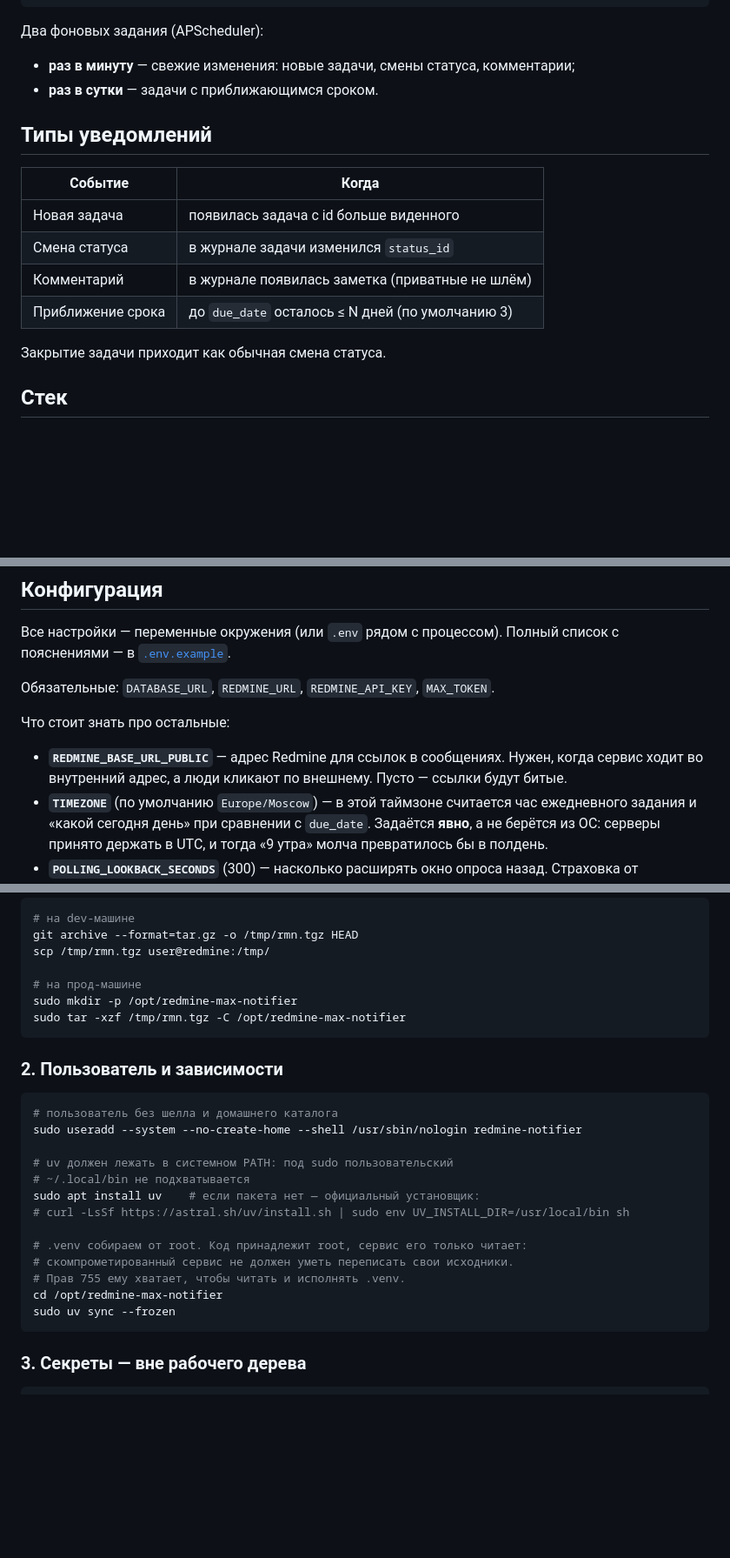
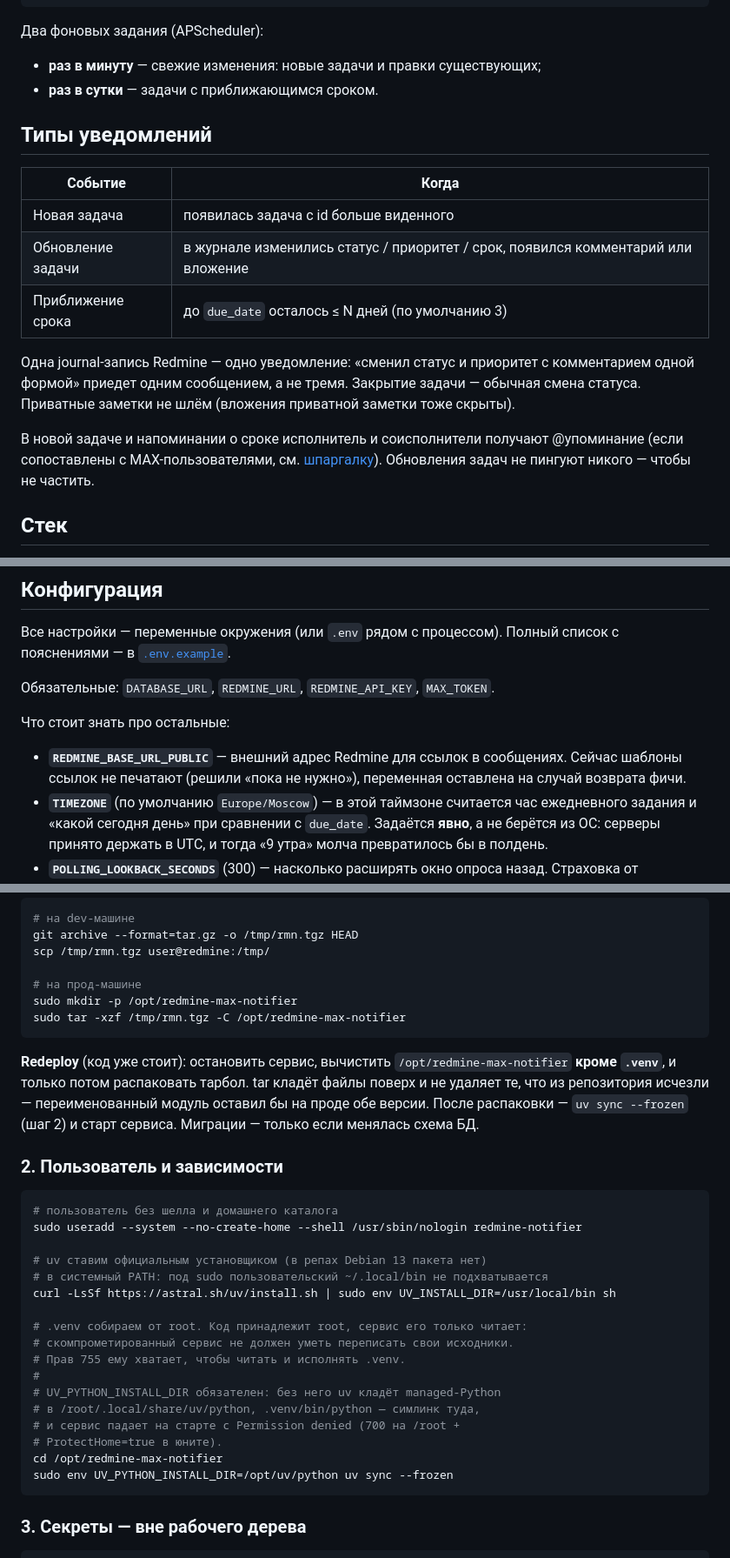
Before and after one commit to 1eonardo9/redmine-max-notifier, a Markdown page: README.md, 3 parts joined by grey strips. Shown at 87% size. Rendered like a GitHub page; blank space fills up the shorter version.

Commit message:
docs(readme): финализация 8f — грабли деплоя, типы уведомлений, этапы
- шаг 2: uv через установщик + UV_PYTHON_INSTALL_DIR (грабля /root)
- шаг 1: памятка redeploy (чистка /opt кроме .venv)
- шпаргалки: ссылка на rmn.md
- типы уведомлений приведены к модели этапа 9 (issue_updated, пинги)
- REDMINE_BASE_URL_PUBLIC описан честно, этапы 8-9 закрыты

````diff
--- a/README.md
+++ b/README.md
@@ -24,8 +24,8 @@ Redmine REST API                       MAX Bot API
 
 Два фоновых задания (APScheduler):
 
-- **раз в минуту** — свежие изменения: новые задачи, смены статуса,
-  комментарии;
+- **раз в минуту** — свежие изменения: новые задачи и правки
+  существующих;
 - **раз в сутки** — задачи с приближающимся сроком.
 
 ## Типы уведомлений
@@ -33,11 +33,18 @@ Redmine REST API                       MAX Bot API
 | Событие | Когда |
 |---|---|
 | Новая задача | появилась задача с id больше виденного |
-| Смена статуса | в журнале задачи изменился `status_id` |
-| Комментарий | в журнале появилась заметка (приватные не шлём) |
+| Обновление задачи | в журнале изменились статус / приоритет / срок, появился комментарий или вложение |
 | Приближение срока | до `due_date` осталось ≤ N дней (по умолчанию 3) |
 
-Закрытие задачи приходит как обычная смена статуса.
+Одна journal-запись Redmine — одно уведомление: «сменил статус и
+приоритет с комментарием одной формой» приедет одним сообщением,
+а не тремя. Закрытие задачи — обычная смена статуса. Приватные
+заметки не шлём (вложения приватной заметки тоже скрыты).
+
+В новой задаче и напоминании о сроке исполнитель и соисполнители
+получают @упоминание (если сопоставлены с MAX-пользователями,
+см. [шпаргалку](cheatsheets/mentions.md)). Обновления задач
+не пингуют никого — чтобы не частить.
 
 ## Стек
 
@@ -92,9 +99,9 @@ uv run uvicorn --factory redmine_max_notifier.web.app:create_app --port 8000
 
 Что стоит знать про остальные:
 
-- **`REDMINE_BASE_URL_PUBLIC`** — адрес Redmine для ссылок в сообщениях.
-  Нужен, когда сервис ходит во внутренний адрес, а люди кликают по
-  внешнему. Пусто — ссылки будут битые.
+- **`REDMINE_BASE_URL_PUBLIC`** — внешний адрес Redmine для ссылок
+  в сообщениях. Сейчас шаблоны ссылок не печатают (решили «пока не
+  нужно»), переменная оставлена на случай возврата фичи.
 - **`TIMEZONE`** (по умолчанию `Europe/Moscow`) — в этой таймзоне
   считается час ежедневного задания и «какой сегодня день» при сравнении
   с `due_date`. Задаётся **явно**, а не берётся из ОС: серверы принято
@@ -149,22 +156,33 @@ sudo mkdir -p /opt/redmine-max-notifier
 sudo tar -xzf /tmp/rmn.tgz -C /opt/redmine-max-notifier
 ```
 
+**Redeploy** (код уже стоит): остановить сервис, вычистить
+`/opt/redmine-max-notifier` **кроме `.venv`**, и только потом распаковать
+тарбол. tar кладёт файлы поверх и не удаляет те, что из репозитория
+исчезли — переименованный модуль оставил бы на проде обе версии.
+После распаковки — `uv sync --frozen` (шаг 2) и старт сервиса.
+Миграции — только если менялась схема БД.
+
 ### 2. Пользователь и зависимости
 
 ```bash
 # пользователь без шелла и домашнего каталога
 sudo useradd --system --no-create-home --shell /usr/sbin/nologin redmine-notifier
 
-# uv должен лежать в системном PATH: под sudo пользовательский
-# ~/.local/bin не подхватывается
-sudo apt install uv    # если пакета нет — официальный установщик:
-# curl -LsSf https://astral.sh/uv/install.sh | sudo env UV_INSTALL_DIR=/usr/local/bin sh
+# uv ставим официальным установщиком (в репах Debian 13 пакета нет)
+# в системный PATH: под sudo пользовательский ~/.local/bin не подхватывается
+curl -LsSf https://astral.sh/uv/install.sh | sudo env UV_INSTALL_DIR=/usr/local/bin sh
 
 # .venv собираем от root. Код принадлежит root, сервис его только читает:
 # скомпрометированный сервис не должен уметь переписать свои исходники.
 # Прав 755 ему хватает, чтобы читать и исполнять .venv.
+#
+# UV_PYTHON_INSTALL_DIR обязателен: без него uv кладёт managed-Python
+# в /root/.local/share/uv/python, .venv/bin/python — симлинк туда,
+# и сервис падает на старте с Permission denied (700 на /root +
+# ProtectHome=true в юните).
 cd /opt/redmine-max-notifier
-sudo uv sync --frozen
+sudo env UV_PYTHON_INSTALL_DIR=/opt/uv/python uv sync --frozen
 ```
 
 ### 3. Секреты — вне рабочего дерева
````
Also changed, not shown: other parts of README.md (+6 -3 lines).
